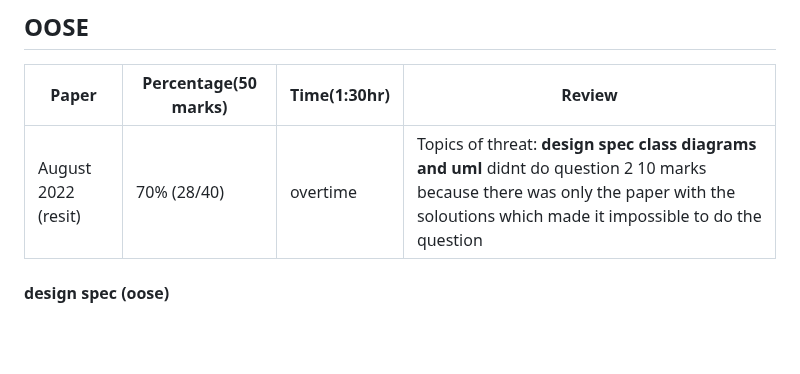
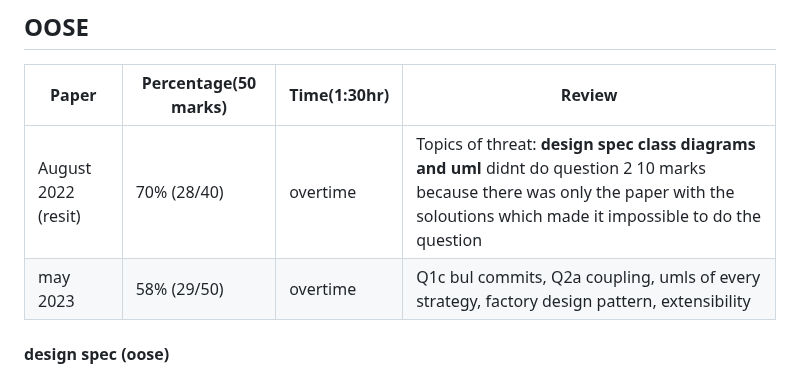
Before and after one commit to Khair9/Year-2-CompSci-Notes, a Markdown page: past papers.md, the part around the change. GitHub-like rendering; blank space fills up the shorter version.

```diff
--- a/past papers.md
+++ b/past papers.md
@@ -26,6 +26,7 @@ Paper|Percentage(60 marks)|Time(1:30hr)|Review
 Paper|Percentage(50 marks)|Time(1:30hr)|Review
 -----|----------|-----|-------
 August 2022 (resit)|70% (28/40)| overtime| Topics of threat: **design spec class diagrams and uml** didnt do question 2 10 marks because there was only the paper with the soloutions which made it impossible to do the question
+may 2023|58% (29/50)| overtime|Q1c bul commits, Q2a coupling, umls of every strategy, factory design pattern, extensibility
 
 
 
```
